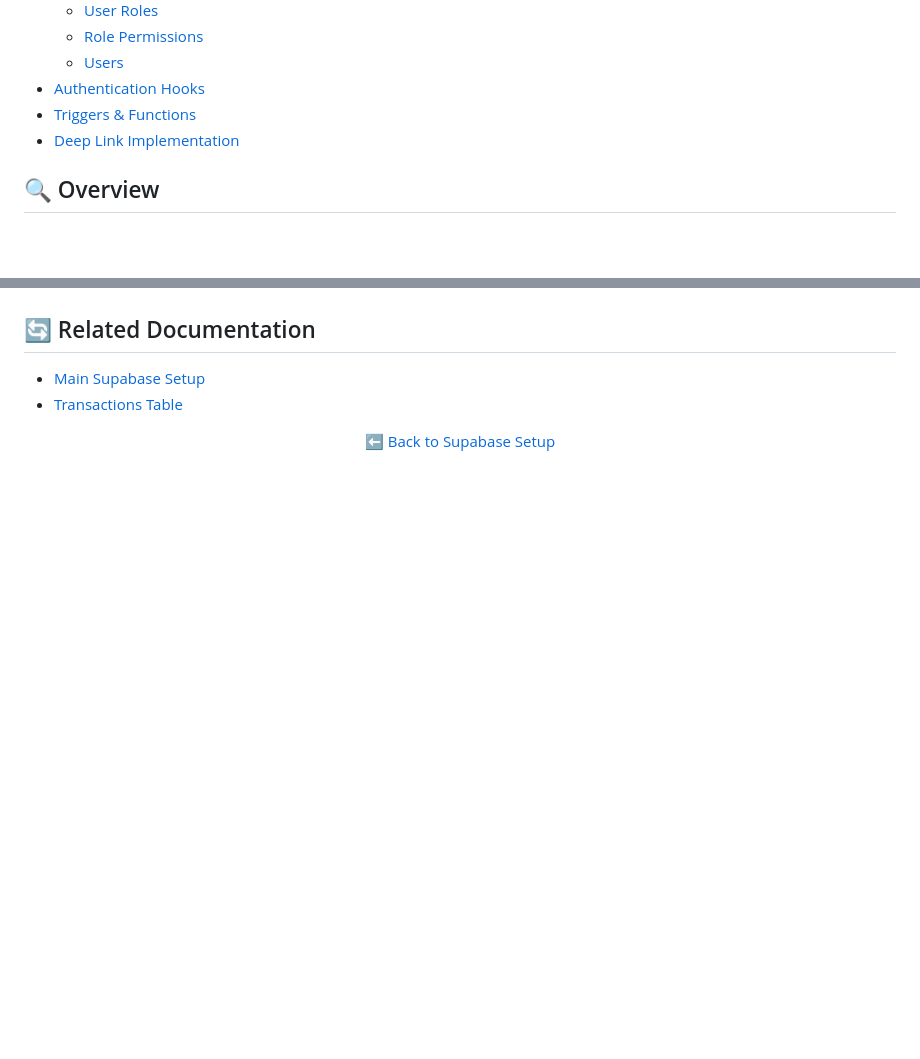
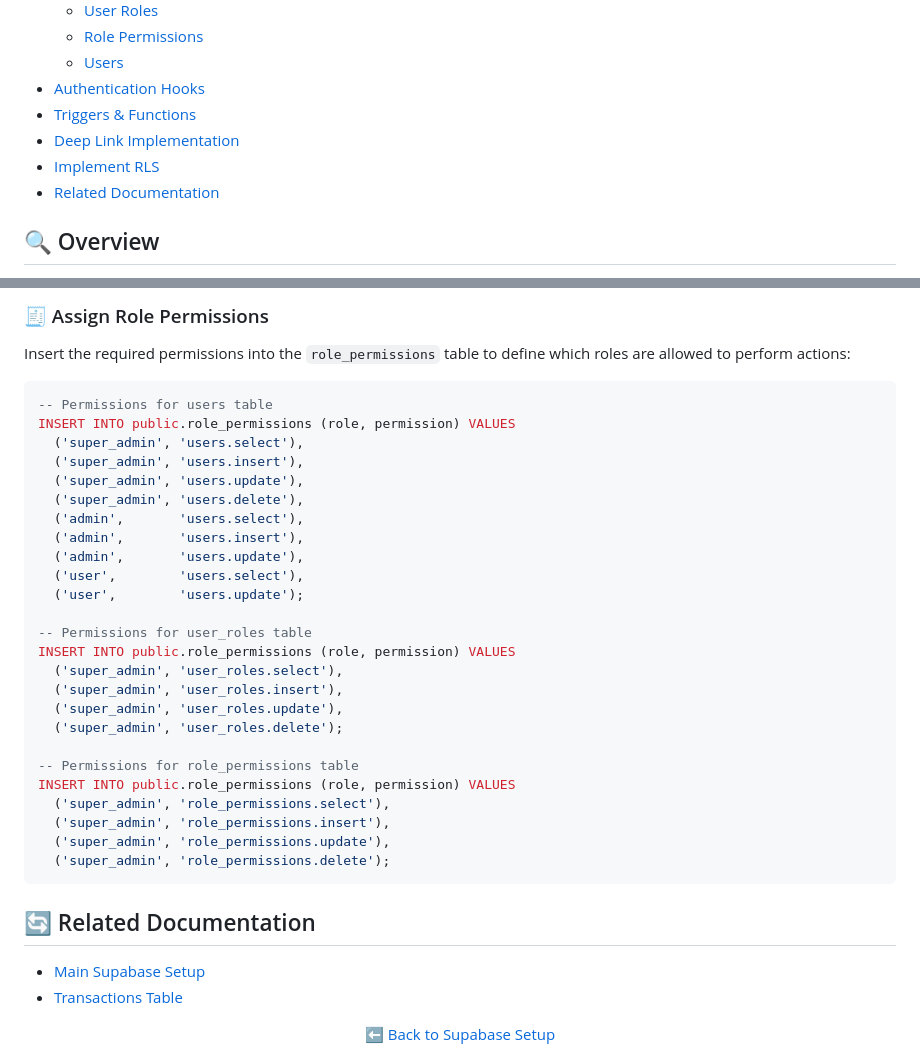
Before and after one commit to abuamar142/mobile-londri, a Markdown page: docs/tables/users.md, 2 parts joined by grey strips. Drawn GitHub-style; blank space fills up the shorter version.

Commit message:
[MANAGE-EMPLOYEE] : Add docs for RLS implementation

````diff
--- a/docs/tables/users.md
+++ b/docs/tables/users.md
@@ -17,6 +17,8 @@
 - [Authentication Hooks](#authentication-hooks)
 - [Triggers & Functions](#triggers--functions)
 - [Deep Link Implementation](#deep-link-implementation)
+- [Implement RLS](#implement-rls)
+- [Related Documentation](#related-documentation)
 
 ## 🔍 Overview
 
@@ -284,3 +374,34 @@ This allows authentication redirects back to your mobile application.
+### 🧾 Assign Role Permissions
+
+Insert the required permissions into the `role_permissions` table to define which roles are allowed to perform actions:
+
+```sql
+-- Permissions for users table
+INSERT INTO public.role_permissions (role, permission) VALUES
+  ('super_admin', 'users.select'),
+  ('super_admin', 'users.insert'),
+  ('super_admin', 'users.update'),
+  ('super_admin', 'users.delete'),
+  ('admin',       'users.select'),
+  ('admin',       'users.insert'),
+  ('admin',       'users.update'),
+  ('user',        'users.select'),
+  ('user',        'users.update');
+
+-- Permissions for user_roles table
+INSERT INTO public.role_permissions (role, permission) VALUES
+  ('super_admin', 'user_roles.select'),
+  ('super_admin', 'user_roles.insert'),
+  ('super_admin', 'user_roles.update'),
+  ('super_admin', 'user_roles.delete');
+
+-- Permissions for role_permissions table
+INSERT INTO public.role_permissions (role, permission) VALUES
+  ('super_admin', 'role_permissions.select'),
+  ('super_admin', 'role_permissions.insert'),
+  ('super_admin', 'role_permissions.update'),
+  ('super_admin', 'role_permissions.delete');
+```
 
 ## 🔄 Related Documentation
 
````
Also changed, not shown: other parts of docs/tables/users.md (+89 -1 lines).
